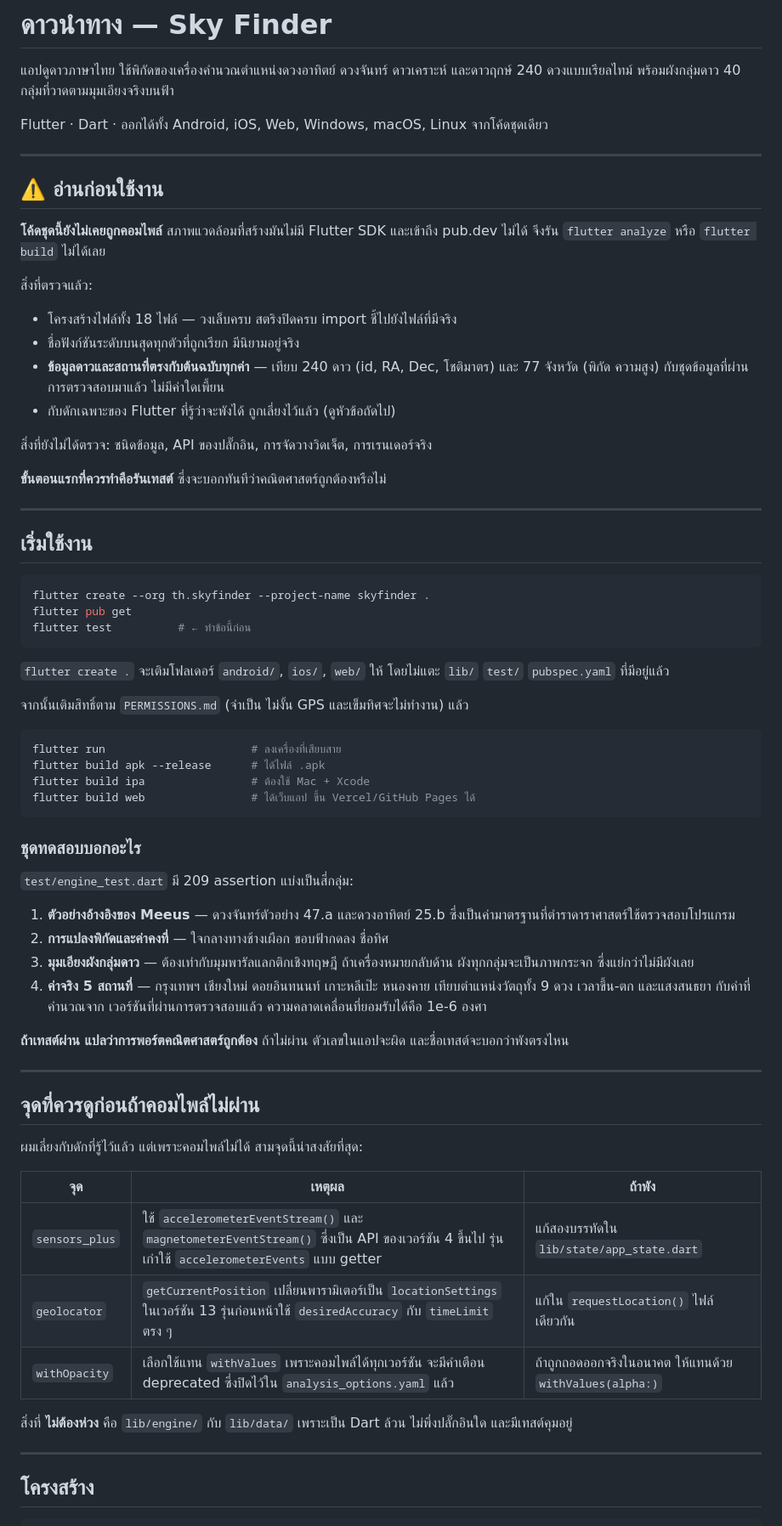
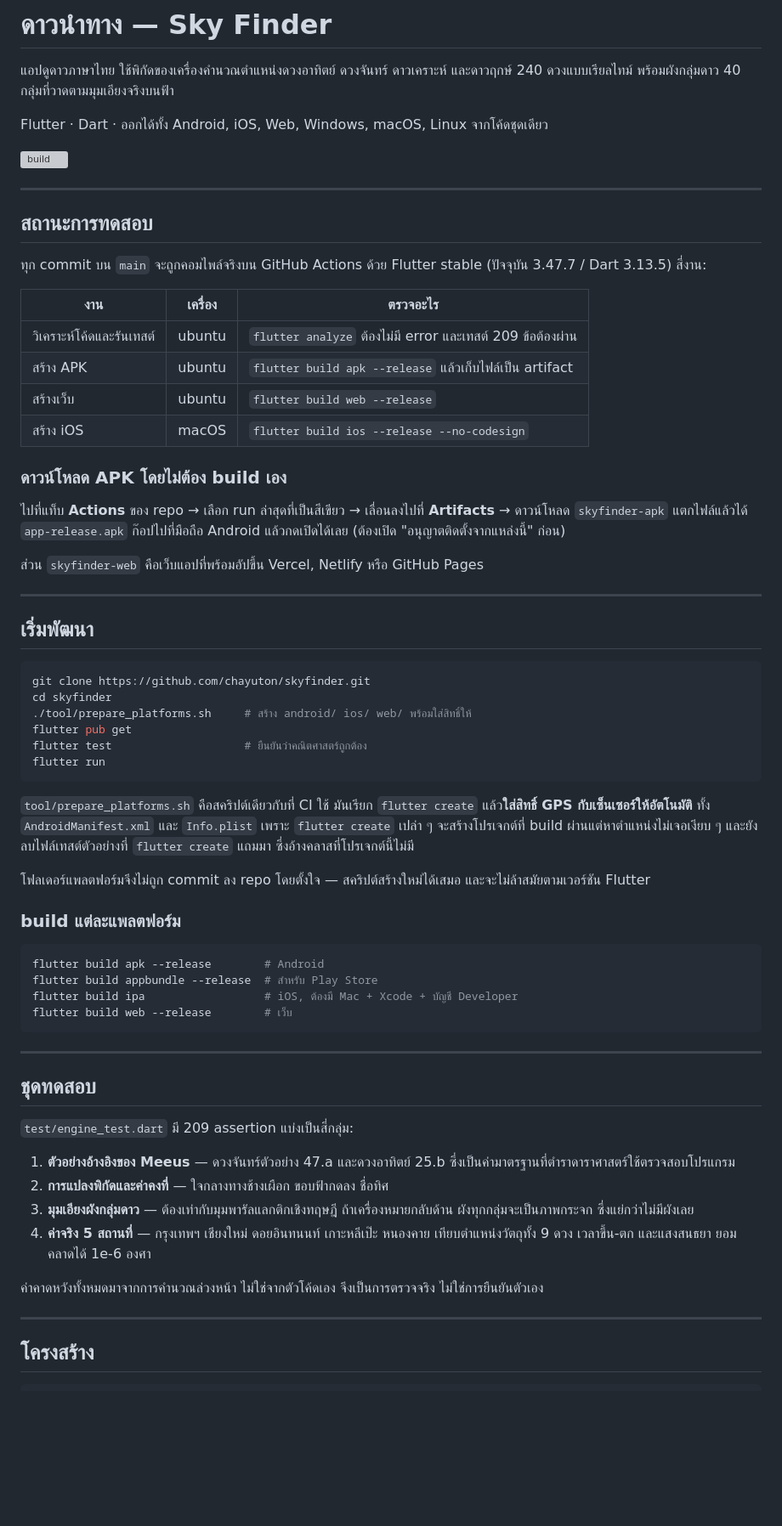
Before and after one commit to chayuton/skyfinder, a Markdown page: README.md, the part around one of its changes. Shown at 85% size. Drawn GitHub-style; blank space fills up the shorter version; grey boxes are pictures that could not be loaded.

Commit message:
README: สถานะการทดสอบจริงและวิธีดาวน์โหลด APK
CI คอมไพล์ทุก commit บน Flutter stable จริงแล้ว ทั้ง analyze, test 209 ข้อ,
APK, เว็บ และ iOS จึงเขียนสถานะให้ตรงกับความจริง และบอกวิธีดาวน์โหลด APK
จาก Actions artifacts โดยไม่ต้องติดตั้ง Flutter เอง

````diff
--- a/README.md
+++ b/README.md
@@ -5,77 +5,77 @@
 
 Flutter · Dart · ออกได้ทั้ง Android, iOS, Web, Windows, macOS, Linux จากโค้ดชุดเดียว
 
----
-
-## ⚠️ อ่านก่อนใช้งาน
-
-**โค้ดชุดนี้ยังไม่เคยถูกคอมไพล์** สภาพแวดล้อมที่สร้างมันไม่มี Flutter SDK
-และเข้าถึง pub.dev ไม่ได้ จึงรัน `flutter analyze` หรือ `flutter build` ไม่ได้เลย
-
-สิ่งที่ตรวจแล้ว:
-
-* โครงสร้างไฟล์ทั้ง 18 ไฟล์ — วงเล็บครบ สตริงปิดครบ import ชี้ไปยังไฟล์ที่มีจริง
-* ชื่อฟังก์ชันระดับบนสุดทุกตัวที่ถูกเรียก มีนิยามอยู่จริง
-* **ข้อมูลดาวและสถานที่ตรงกับต้นฉบับทุกค่า** — เทียบ 240 ดาว (id, RA, Dec, โชติมาตร)
-  และ 77 จังหวัด (พิกัด ความสูง) กับชุดข้อมูลที่ผ่านการตรวจสอบมาแล้ว ไม่มีค่าใดเพี้ยน
-* กับดักเฉพาะของ Flutter ที่รู้ว่าจะพังได้ ถูกเลี่ยงไว้แล้ว (ดูหัวข้อถัดไป)
-
-สิ่งที่ยังไม่ได้ตรวจ: ชนิดข้อมูล, API ของปลั๊กอิน, การจัดวางวิดเจ็ต, การเรนเดอร์จริง
-
-**ขั้นตอนแรกที่ควรทำคือรันเทสต์** ซึ่งจะบอกทันทีว่าคณิตศาสตร์ถูกต้องหรือไม่
+![build](https://github.com/chayuton/skyfinder/actions/workflows/ci.yml/badge.svg)
 
 ---
 
-## เริ่มใช้งาน
+## สถานะการทดสอบ
+
+ทุก commit บน `main` จะถูกคอมไพล์จริงบน GitHub Actions ด้วย Flutter stable
+(ปัจจุบัน 3.47.7 / Dart 3.13.5) สี่งาน:
+
+| งาน | เครื่อง | ตรวจอะไร |
+|---|---|---|
+| วิเคราะห์โค้ดและรันเทสต์ | ubuntu | `flutter analyze` ต้องไม่มี error และเทสต์ 209 ข้อต้องผ่าน |
+| สร้าง APK | ubuntu | `flutter build apk --release` แล้วเก็บไฟล์เป็น artifact |
+| สร้างเว็บ | ubuntu | `flutter build web --release` |
+| สร้าง iOS | macOS | `flutter build ios --release --no-codesign` |
+
+### ดาวน์โหลด APK โดยไม่ต้อง build เอง
+
+ไปที่แท็บ **Actions** ของ repo → เลือก run ล่าสุดที่เป็นสีเขียว →
+เลื่อนลงไปที่ **Artifacts** → ดาวน์โหลด `skyfinder-apk`
+แตกไฟล์แล้วได้ `app-release.apk` ก๊อปไปที่มือถือ Android แล้วกดเปิดได้เลย
+(ต้องเปิด "อนุญาตติดตั้งจากแหล่งนี้" ก่อน)
+
+ส่วน `skyfinder-web` คือเว็บแอปที่พร้อมอัปขึ้น Vercel, Netlify หรือ GitHub Pages
+
+---
+
+## เริ่มพัฒนา
 
 ```bash
-flutter create --org th.skyfinder --project-name skyfinder .
+git clone https://github.com/chayuton/skyfinder.git
+cd skyfinder
+./tool/prepare_platforms.sh     # สร้าง android/ ios/ web/ พร้อมใส่สิทธิ์ให้
 flutter pub get
-flutter test          # ← ทำข้อนี้ก่อน
+flutter test                    # ยืนยันว่าคณิตศาสตร์ถูกต้อง
+flutter run
 ```
 
-`flutter create .` จะเติมโฟลเดอร์ `android/`, `ios/`, `web/` ให้ โดยไม่แตะ `lib/`
-`test/` `pubspec.yaml` ที่มีอยู่แล้ว
+`tool/prepare_platforms.sh` คือสคริปต์เดียวกับที่ CI ใช้ มันเรียก `flutter create`
+แล้ว**ใส่สิทธิ์ GPS กับเซ็นเซอร์ให้อัตโนมัติ** ทั้ง `AndroidManifest.xml` และ `Info.plist`
+เพราะ `flutter create` เปล่า ๆ จะสร้างโปรเจกต์ที่ build ผ่านแต่หาตำแหน่งไม่เจอเงียบ ๆ
+และยังลบไฟล์เทสต์ตัวอย่างที่ `flutter create` แถมมา ซึ่งอ้างคลาสที่โปรเจกต์นี้ไม่มี
 
-จากนั้นเติมสิทธิ์ตาม `PERMISSIONS.md` (จำเป็น ไม่งั้น GPS และเข็มทิศจะไม่ทำงาน) แล้ว
+โฟลเดอร์แพลตฟอร์มจึงไม่ถูก commit ลง repo โดยตั้งใจ — สคริปต์สร้างใหม่ได้เสมอ
+และจะไม่ล้าสมัยตามเวอร์ชัน Flutter
+
+### build แต่ละแพลตฟอร์ม
 
 ```bash
-flutter run                      # ลงเครื่องที่เสียบสาย
-flutter build apk --release      # ได้ไฟล์ .apk
-flutter build ipa                # ต้องใช้ Mac + Xcode
-flutter build web                # ได้เว็บแอป ขึ้น Vercel/GitHub Pages ได้
+flutter build apk --release        # Android
+flutter build appbundle --release  # สำหรับ Play Store
+flutter build ipa                  # iOS, ต้องมี Mac + Xcode + บัญชี Developer
+flutter build web --release        # เว็บ
 ```
 
-### ชุดทดสอบบอกอะไร
+---
+
+## ชุดทดสอบ
 
 `test/engine_test.dart` มี 209 assertion แบ่งเป็นสี่กลุ่ม:
 
 1. **ตัวอย่างอ้างอิงของ Meeus** — ดวงจันทร์ตัวอย่าง 47.a และดวงอาทิตย์ 25.b
    ซึ่งเป็นค่ามาตรฐานที่ตำราดาราศาสตร์ใช้ตรวจสอบโปรแกรม
 2. **การแปลงพิกัดและค่าคงที่** — ใจกลางทางช้างเผือก ขอบฟ้ากดลง ชื่อทิศ
-3. **มุมเอียงผังกลุ่มดาว** — ต้องเท่ากับมุมพารัลแลกติกเชิงทฤษฎี
-   ถ้าเครื่องหมายกลับด้าน ผังทุกกลุ่มจะเป็นภาพกระจก ซึ่งแย่กว่าไม่มีผังเลย
+3. **มุมเอียงผังกลุ่มดาว** — ต้องเท่ากับมุมพารัลแลกติกเชิงทฤษฎี ถ้าเครื่องหมายกลับด้าน
+   ผังทุกกลุ่มจะเป็นภาพกระจก ซึ่งแย่กว่าไม่มีผังเลย
 4. **ค่าจริง 5 สถานที่** — กรุงเทพฯ เชียงใหม่ ดอยอินทนนท์ เกาะหลีเป๊ะ หนองคาย
-   เทียบตำแหน่งวัตถุทั้ง 9 ดวง เวลาขึ้น-ตก และแสงสนธยา กับค่าที่คำนวณจาก
-   เวอร์ชันที่ผ่านการตรวจสอบแล้ว ความคลาดเคลื่อนที่ยอมรับได้คือ 1e-6 องศา
+   เทียบตำแหน่งวัตถุทั้ง 9 ดวง เวลาขึ้น-ตก และแสงสนธยา ยอมคลาดได้ 1e-6 องศา
 
-**ถ้าเทสต์ผ่าน แปลว่าการพอร์ตคณิตศาสตร์ถูกต้อง** ถ้าไม่ผ่าน ตัวเลขในแอปจะผิด
-และชื่อเทสต์จะบอกว่าพังตรงไหน
-
----
-
-## จุดที่ควรดูก่อนถ้าคอมไพล์ไม่ผ่าน
-
-ผมเลี่ยงกับดักที่รู้ไว้แล้ว แต่เพราะคอมไพล์ไม่ได้ สามจุดนี้น่าสงสัยที่สุด:
-
-| จุด | เหตุผล | ถ้าพัง |
-|---|---|---|
-| `sensors_plus` | ใช้ `accelerometerEventStream()` และ `magnetometerEventStream()` ซึ่งเป็น API ของเวอร์ชัน 4 ขึ้นไป รุ่นเก่าใช้ `accelerometerEvents` แบบ getter | แก้สองบรรทัดใน `lib/state/app_state.dart` |
-| `geolocator` | `getCurrentPosition` เปลี่ยนพารามิเตอร์เป็น `locationSettings` ในเวอร์ชัน 13 รุ่นก่อนหน้าใช้ `desiredAccuracy` กับ `timeLimit` ตรง ๆ | แก้ใน `requestLocation()` ไฟล์เดียวกัน |
-| `withOpacity` | เลือกใช้แทน `withValues` เพราะคอมไพล์ได้ทุกเวอร์ชัน จะมีคำเตือน deprecated ซึ่งปิดไว้ใน `analysis_options.yaml` แล้ว | ถ้าถูกถอดออกจริงในอนาคต ให้แทนด้วย `withValues(alpha:)` |
-
-สิ่งที่ **ไม่ต้องห่วง** คือ `lib/engine/` กับ `lib/data/` เพราะเป็น Dart ล้วน
-ไม่พึ่งปลั๊กอินใด และมีเทสต์คุมอยู่
+ค่าคาดหวังทั้งหมดมาจากการคำนวณล่วงหน้า ไม่ใช่จากตัวโค้ดเอง จึงเป็นการตรวจจริง
+ไม่ใช่การยืนยันตัวเอง
 
 ---
 
````
Also changed, not shown: other parts of README.md (+3 -2 lines).
